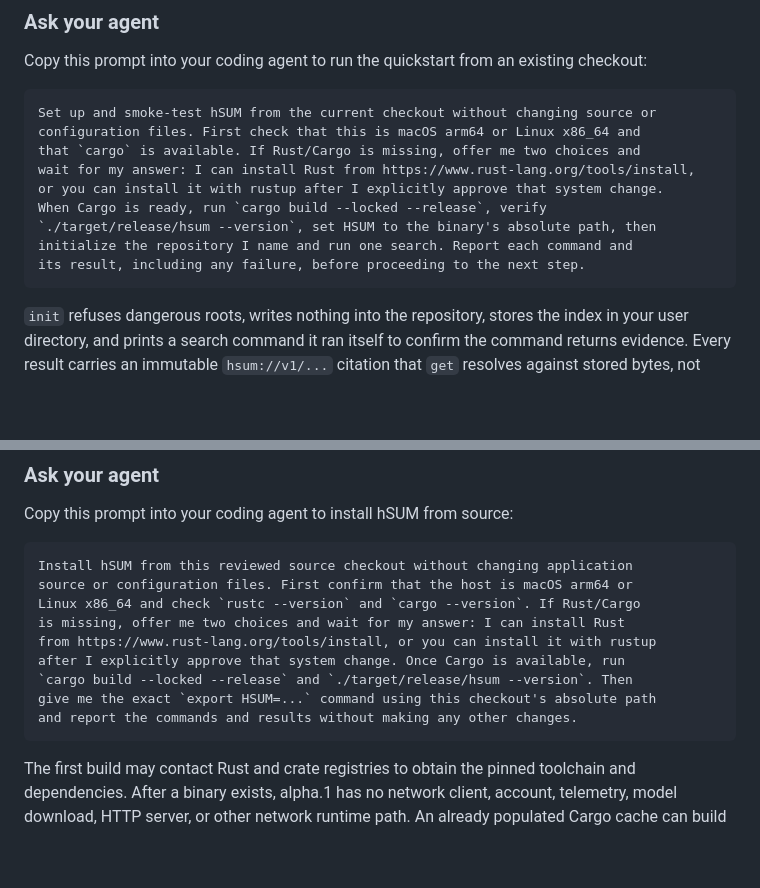
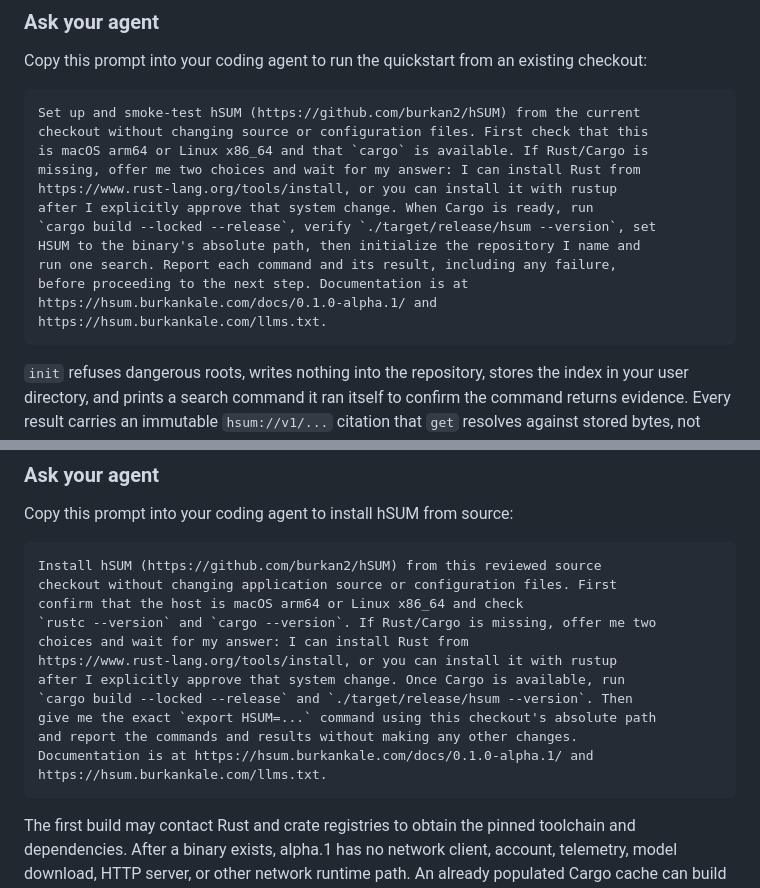
Before and after one commit to burkan2/hSUM, a Markdown page: README.md, 2 parts joined by grey strips. Rendered like a GitHub page; blank space fills up the shorter version.

Commit message:
docs: name the repo and docs URLs in the agent prompts
Both 'Ask your agent' prompts assumed the agent was already sitting in a
checkout and never said where hSUM comes from. Adding the repository URL and
the documentation/llms.txt links makes each prompt self-contained, so an
agent handed only the prompt can find the source and the reference docs.

````diff
--- a/README.md
+++ b/README.md
@@ -101,15 +101,18 @@ Copy this prompt into your coding agent to run the quickstart from an existing
 checkout:
 
 ```text
-Set up and smoke-test hSUM from the current checkout without changing source or
-configuration files. First check that this is macOS arm64 or Linux x86_64 and
-that `cargo` is available. If Rust/Cargo is missing, offer me two choices and
-wait for my answer: I can install Rust from https://www.rust-lang.org/tools/install,
-or you can install it with rustup after I explicitly approve that system change.
-When Cargo is ready, run `cargo build --locked --release`, verify
-`./target/release/hsum --version`, set HSUM to the binary's absolute path, then
-initialize the repository I name and run one search. Report each command and
-its result, including any failure, before proceeding to the next step.
+Set up and smoke-test hSUM (https://github.com/burkan2/hSUM) from the current
+checkout without changing source or configuration files. First check that this
+is macOS arm64 or Linux x86_64 and that `cargo` is available. If Rust/Cargo is
+missing, offer me two choices and wait for my answer: I can install Rust from
+https://www.rust-lang.org/tools/install, or you can install it with rustup
+after I explicitly approve that system change. When Cargo is ready, run
+`cargo build --locked --release`, verify `./target/release/hsum --version`, set
+HSUM to the binary's absolute path, then initialize the repository I name and
+run one search. Report each command and its result, including any failure,
+before proceeding to the next step. Documentation is at
+https://hsum.burkankale.com/docs/0.1.0-alpha.1/ and
+https://hsum.burkankale.com/llms.txt.
 ```
 
 `init` refuses dangerous roots, writes nothing into the repository, stores
@@ -182,15 +185,18 @@ cargo build --locked --release
 Copy this prompt into your coding agent to install hSUM from source:
 
 ```text
-Install hSUM from this reviewed source checkout without changing application
-source or configuration files. First confirm that the host is macOS arm64 or
-Linux x86_64 and check `rustc --version` and `cargo --version`. If Rust/Cargo
-is missing, offer me two choices and wait for my answer: I can install Rust
-from https://www.rust-lang.org/tools/install, or you can install it with rustup
+Install hSUM (https://github.com/burkan2/hSUM) from this reviewed source
+checkout without changing application source or configuration files. First
+confirm that the host is macOS arm64 or Linux x86_64 and check
+`rustc --version` and `cargo --version`. If Rust/Cargo is missing, offer me two
+choices and wait for my answer: I can install Rust from
+https://www.rust-lang.org/tools/install, or you can install it with rustup
 after I explicitly approve that system change. Once Cargo is available, run
 `cargo build --locked --release` and `./target/release/hsum --version`. Then
 give me the exact `export HSUM=...` command using this checkout's absolute path
 and report the commands and results without making any other changes.
+Documentation is at https://hsum.burkankale.com/docs/0.1.0-alpha.1/ and
+https://hsum.burkankale.com/llms.txt.
 ```
 
 The first build may contact Rust and crate registries to obtain the pinned
````
